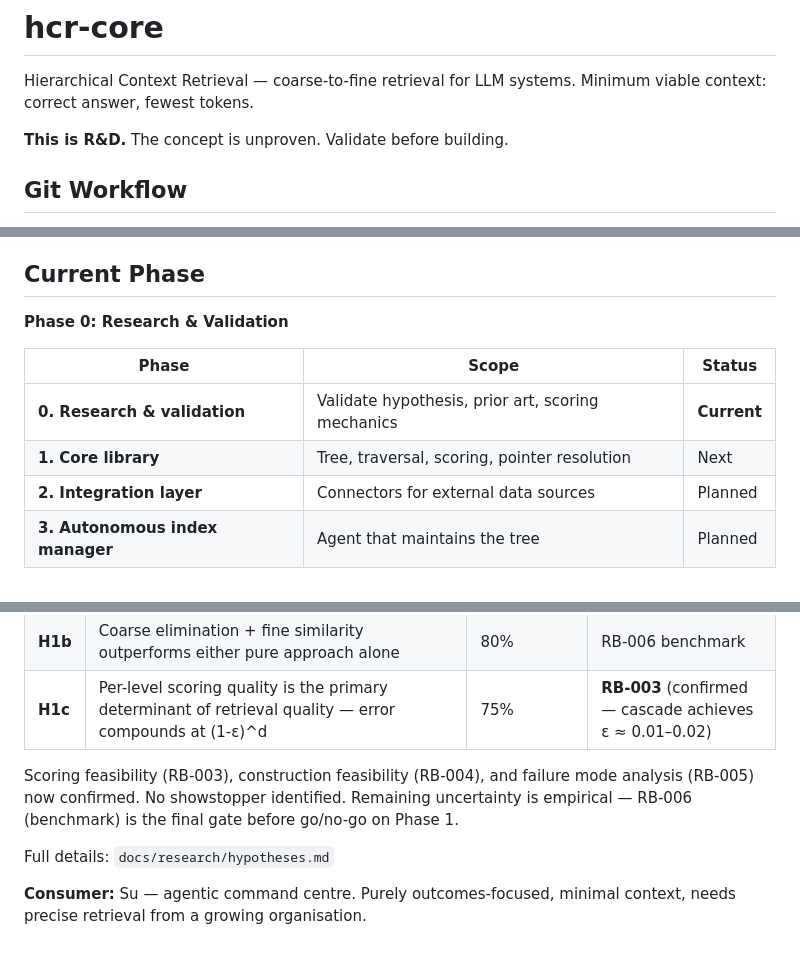
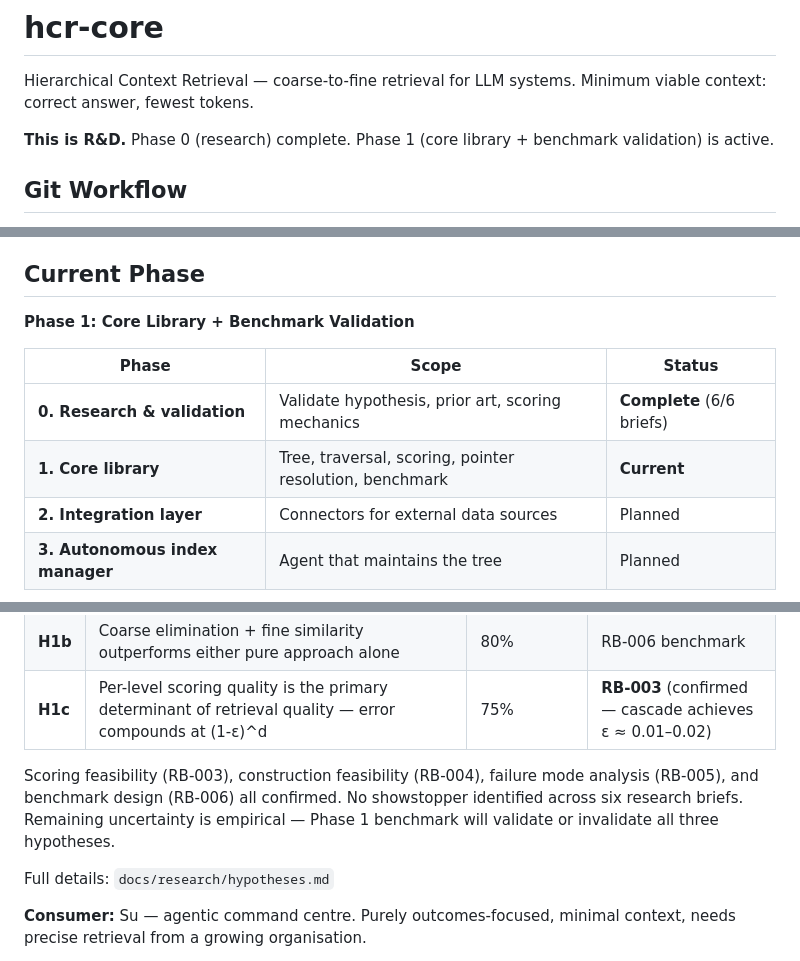
Before and after one commit to risingpower/hcr-core, a Markdown page: CLAUDE.md, 3 parts joined by grey strips. GitHub-like rendering.

Commit message:
docs: update CLAUDE.md to reflect Phase 1 readiness
Phase 0 complete, Phase 1 now active. Updated phase table,
intro text, hypothesis status, and decisions section.

```diff
--- a/CLAUDE.md
+++ b/CLAUDE.md
@@ -2,7 +2,7 @@
 
 Hierarchical Context Retrieval — coarse-to-fine retrieval for LLM systems. Minimum viable context: correct answer, fewest tokens.
 
-**This is R&D.** The concept is unproven. Validate before building.
+**This is R&D.** Phase 0 (research) complete. Phase 1 (core library + benchmark validation) is active.
 
 ## Git Workflow
 
@@ -71,12 +71,12 @@ Lead research assistant. JC steers, I lead execution. I recommend (defaulting to
 
 ## Current Phase
 
-**Phase 0: Research & Validation**
+**Phase 1: Core Library + Benchmark Validation**
 
 | Phase | Scope | Status |
 |-------|-------|--------|
-| **0. Research & validation** | Validate hypothesis, prior art, scoring mechanics | **Current** |
-| **1. Core library** | Tree, traversal, scoring, pointer resolution | Next |
+| **0. Research & validation** | Validate hypothesis, prior art, scoring mechanics | **Complete** (6/6 briefs) |
+| **1. Core library** | Tree, traversal, scoring, pointer resolution, benchmark | **Current** |
 | **2. Integration layer** | Connectors for external data sources | Planned |
 | **3. Autonomous index manager** | Agent that maintains the tree | Planned |
 
@@ -90,7 +90,7 @@ Original H1 ("elimination > similarity") retired after RB-002. Reframed as three
 | **H1b** | Coarse elimination + fine similarity outperforms either pure approach alone | 80% | RB-006 benchmark |
 | **H1c** | Per-level scoring quality is the primary determinant of retrieval quality — error compounds at (1-ε)^d | 75% | **RB-003** (confirmed — cascade achieves ε ≈ 0.01–0.02) |
 
-Scoring feasibility (RB-003), construction feasibility (RB-004), and failure mode analysis (RB-005) now confirmed. No showstopper identified. Remaining uncertainty is empirical — RB-006 (benchmark) is the final gate before go/no-go on Phase 1.
+Scoring feasibility (RB-003), construction feasibility (RB-004), failure mode analysis (RB-005), and benchmark design (RB-006) all confirmed. No showstopper identified across six research briefs. Remaining uncertainty is empirical — Phase 1 benchmark will validate or invalidate all three hypotheses.
 
 Full details: `docs/research/hypotheses.md`
 
```
Also changed, not shown: other parts of CLAUDE.md (+1 -1 lines).
